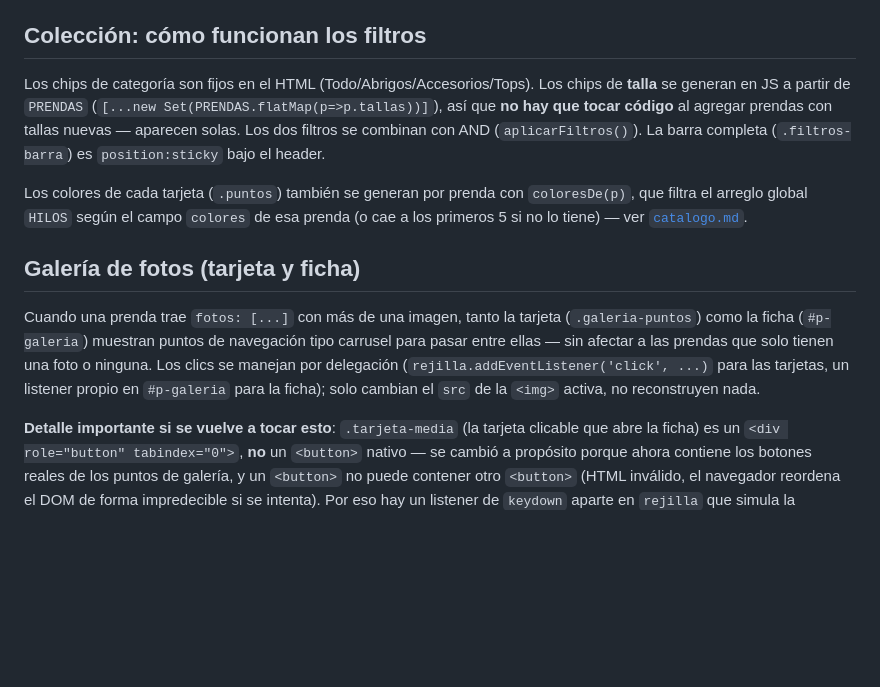
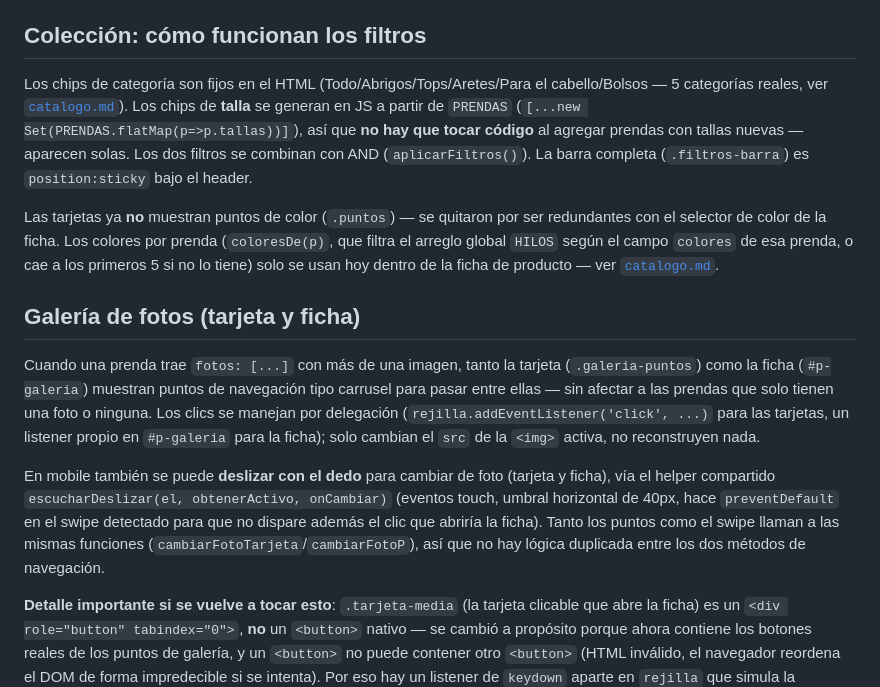
Before and after one commit to pueba691-design/hilos-page, a Markdown page: docs/arquitectura.md, the part around the change. Rendered like a GitHub page; blank space fills up the shorter version.

Commit message:
Actualiza docs/arquitectura.md: categorías, puntos de color quitados, swipe
Corrige dos datos desactualizados (lista vieja de categorías, puntos de color
en la tarjeta que ya se habían quitado) y documenta el gesto de deslizar con
el dedo agregado en esta sesión para la galería de fotos.

Co-Authored-By: Claude Sonnet 5 <noreply@anthropic.com>

```diff
--- a/docs/arquitectura.md
+++ b/docs/arquitectura.md
@@ -46,13 +46,15 @@ Es una malla generada por código (no un modelo `.glb`), tejida a partir de cien
 
 ## Colección: cómo funcionan los filtros
 
-Los chips de categoría son fijos en el HTML (Todo/Abrigos/Accesorios/Tops). Los chips de **talla** se generan en JS a partir de `PRENDAS` (`[...new Set(PRENDAS.flatMap(p=>p.tallas))]`), así que **no hay que tocar código** al agregar prendas con tallas nuevas — aparecen solas. Los dos filtros se combinan con AND (`aplicarFiltros()`). La barra completa (`.filtros-barra`) es `position:sticky` bajo el header.
+Los chips de categoría son fijos en el HTML (Todo/Abrigos/Tops/Aretes/Para el cabello/Bolsos — 5 categorías reales, ver [`catalogo.md`](catalogo.md)). Los chips de **talla** se generan en JS a partir de `PRENDAS` (`[...new Set(PRENDAS.flatMap(p=>p.tallas))]`), así que **no hay que tocar código** al agregar prendas con tallas nuevas — aparecen solas. Los dos filtros se combinan con AND (`aplicarFiltros()`). La barra completa (`.filtros-barra`) es `position:sticky` bajo el header.
 
-Los colores de cada tarjeta (`.puntos`) también se generan por prenda con `coloresDe(p)`, que filtra el arreglo global `HILOS` según el campo `colores` de esa prenda (o cae a los primeros 5 si no lo tiene) — ver [`catalogo.md`](catalogo.md#colores-el-campo-colores-es-por-prenda-no-global).
+Las tarjetas ya **no** muestran puntos de color (`.puntos`) — se quitaron por ser redundantes con el selector de color de la ficha. Los colores por prenda (`coloresDe(p)`, que filtra el arreglo global `HILOS` según el campo `colores` de esa prenda, o cae a los primeros 5 si no lo tiene) solo se usan hoy dentro de la ficha de producto — ver [`catalogo.md`](catalogo.md#colores-el-campo-colores-es-por-prenda-no-global).
 
 ## Galería de fotos (tarjeta y ficha)
 
 Cuando una prenda trae `fotos: [...]` con más de una imagen, tanto la tarjeta (`.galeria-puntos`) como la ficha (`#p-galeria`) muestran puntos de navegación tipo carrusel para pasar entre ellas — sin afectar a las prendas que solo tienen una foto o ninguna. Los clics se manejan por delegación (`rejilla.addEventListener('click', ...)` para las tarjetas, un listener propio en `#p-galeria` para la ficha); solo cambian el `src` de la `<img>` activa, no reconstruyen nada.
+
+En mobile también se puede **deslizar con el dedo** para cambiar de foto (tarjeta y ficha), vía el helper compartido `escucharDeslizar(el, obtenerActivo, onCambiar)` (eventos touch, umbral horizontal de 40px, hace `preventDefault` en el swipe detectado para que no dispare además el clic que abriría la ficha). Tanto los puntos como el swipe llaman a las mismas funciones (`cambiarFotoTarjeta`/`cambiarFotoP`), así que no hay lógica duplicada entre los dos métodos de navegación.
 
 **Detalle importante si se vuelve a tocar esto**: `.tarjeta-media` (la tarjeta clicable que abre la ficha) es un `<div role="button" tabindex="0">`, **no** un `<button>` nativo — se cambió a propósito porque ahora contiene los botones reales de los puntos de galería, y un `<button>` no puede contener otro `<button>` (HTML inválido, el navegador reordena el DOM de forma impredecible si se intenta). Por eso hay un listener de `keydown` aparte en `rejilla` que simula la activación por Enter/Espacio que un `<button>` daría gratis.
 
```
